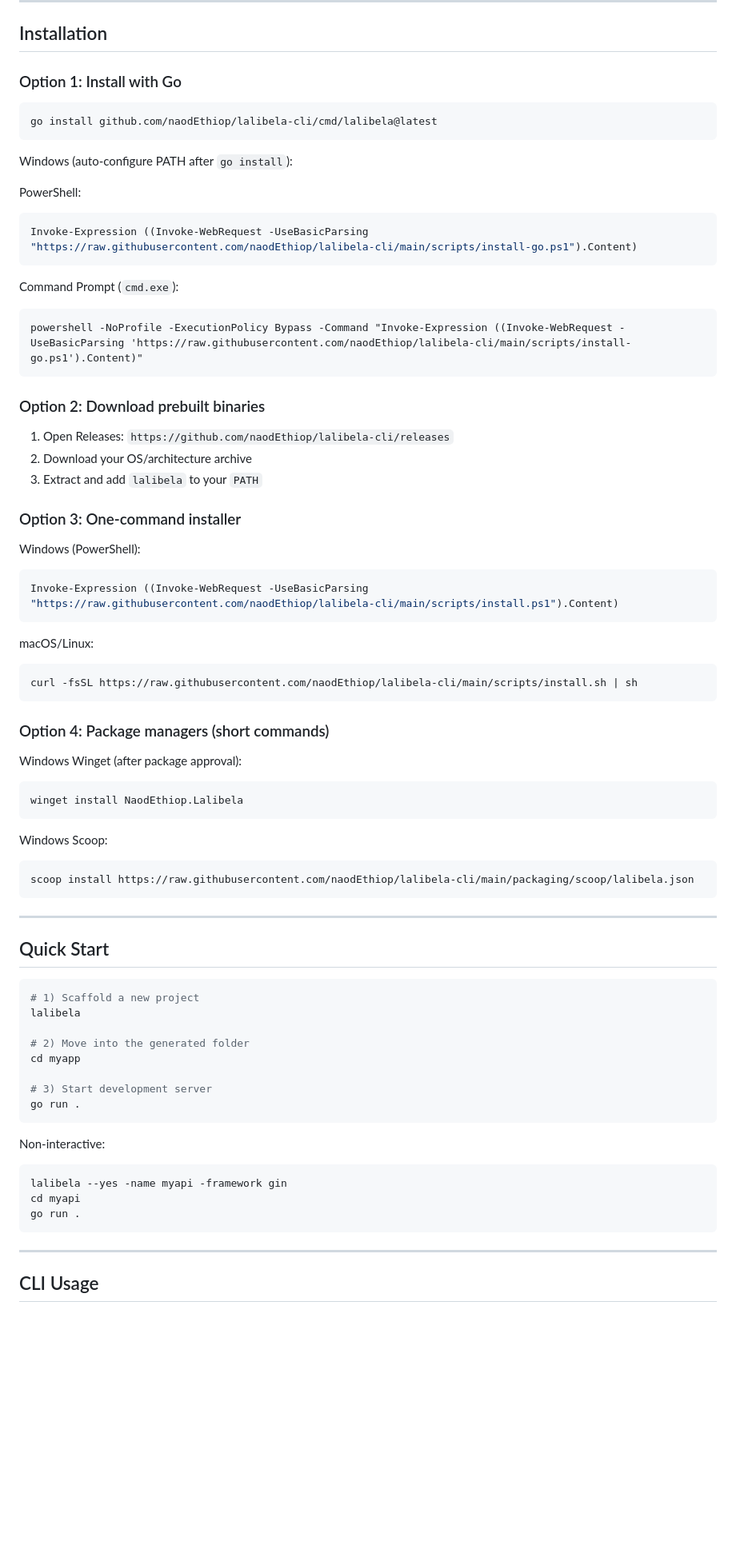
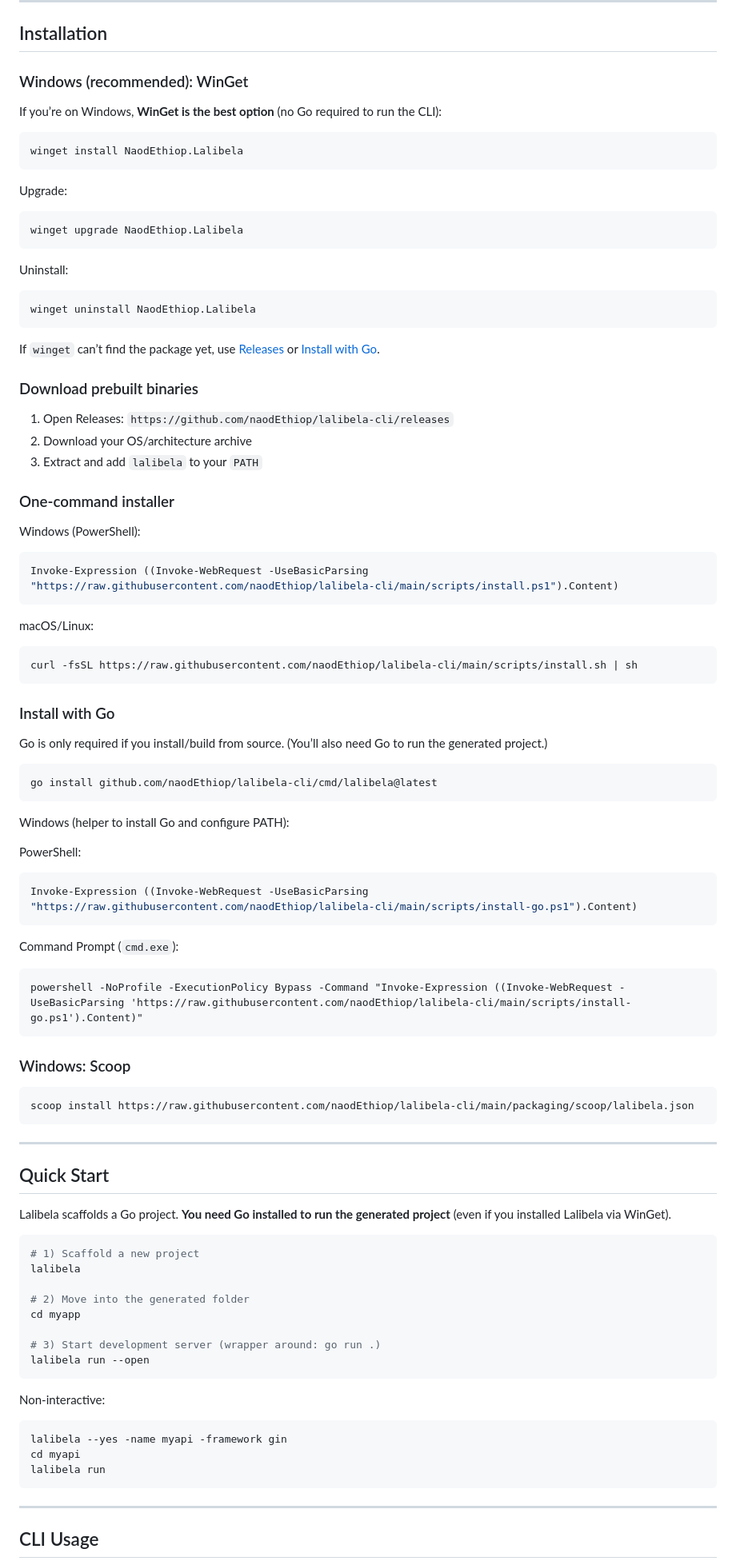
Before and after one commit to naodEthiop/lalibela-cli, a Markdown page: README.md, the part around the change printed below. Shown: that part at 80% size. GitHub-like rendering; blank space fills up the shorter version.

Commit message:
docs: recommend winget on Windows

````diff
--- a/README.md
+++ b/README.md
@@ -38,31 +51,35 @@ This philosophy guides the CLI design: practical foundations, clear structure, a
 
 ## Installation
 
-### Option 1: Install with Go
+### Windows (recommended): WinGet
 
-```bash
-go install github.com/naodEthiop/lalibela-cli/cmd/lalibela@latest
+If you’re on Windows, **WinGet is the best option** (no Go required to run the CLI):
+
+```powershell
+winget install NaodEthiop.Lalibela
 ```
 
-Windows (auto-configure PATH after `go install`):
+Upgrade:
 
-PowerShell:
 ```powershell
-Invoke-Expression ((Invoke-WebRequest -UseBasicParsing "https://raw.githubusercontent.com/naodEthiop/lalibela-cli/main/scripts/install-go.ps1").Content)
+winget upgrade NaodEthiop.Lalibela
 ```
 
-Command Prompt (`cmd.exe`):
-```cmd
-powershell -NoProfile -ExecutionPolicy Bypass -Command "Invoke-Expression ((Invoke-WebRequest -UseBasicParsing 'https://raw.githubusercontent.com/naodEthiop/lalibela-cli/main/scripts/install-go.ps1').Content)"
+Uninstall:
+
+```powershell
+winget uninstall NaodEthiop.Lalibela
 ```
 
-### Option 2: Download prebuilt binaries
+If `winget` can’t find the package yet, use [Releases](#download-prebuilt-binaries) or [Install with Go](#install-with-go).
+
+### Download prebuilt binaries
 
 1. Open Releases: `https://github.com/naodEthiop/lalibela-cli/releases`
 2. Download your OS/architecture archive
 3. Extract and add `lalibela` to your `PATH`
 
-### Option 3: One-command installer
+### One-command installer
 
 Windows (PowerShell):
 
@@ -76,15 +93,27 @@ macOS/Linux:
 curl -fsSL https://raw.githubusercontent.com/naodEthiop/lalibela-cli/main/scripts/install.sh | sh
 ```
 
-### Option 4: Package managers (short commands)
+### Install with Go
 
-Windows Winget (after package approval):
+Go is only required if you install/build from source. (You’ll also need Go to run the generated project.)
 
-```powershell
-winget install NaodEthiop.Lalibela
+```bash
+go install github.com/naodEthiop/lalibela-cli/cmd/lalibela@latest
 ```
 
-Windows Scoop:
+Windows (helper to install Go and configure PATH):
+
+PowerShell:
+```powershell
+Invoke-Expression ((Invoke-WebRequest -UseBasicParsing "https://raw.githubusercontent.com/naodEthiop/lalibela-cli/main/scripts/install-go.ps1").Content)
+```
+
+Command Prompt (`cmd.exe`):
+```cmd
+powershell -NoProfile -ExecutionPolicy Bypass -Command "Invoke-Expression ((Invoke-WebRequest -UseBasicParsing 'https://raw.githubusercontent.com/naodEthiop/lalibela-cli/main/scripts/install-go.ps1').Content)"
+```
+
+### Windows: Scoop
 
 ```powershell
 scoop install https://raw.githubusercontent.com/naodEthiop/lalibela-cli/main/packaging/scoop/lalibela.json
@@ -94,6 +123,8 @@ scoop install https://raw.githubusercontent.com/naodEthiop/lalibela-cli/main/pac
 
 ## Quick Start
 
+Lalibela scaffolds a Go project. **You need Go installed to run the generated project** (even if you installed Lalibela via WinGet).
+
 ```bash
 # 1) Scaffold a new project
 lalibela
@@ -101,8 +132,8 @@ lalibela
 # 2) Move into the generated folder
 cd myapp
 
-# 3) Start development server
-go run .
+# 3) Start development server (wrapper around: go run .)
+lalibela run --open
 ```
 
 Non-interactive:
@@ -110,7 +141,7 @@ Non-interactive:
 ```bash
 lalibela --yes -name myapi -framework gin
 cd myapi
-go run .
+lalibela run
 ```
 
 ---
````
Also changed, not shown: other parts of README.md (+19 -2 lines).
